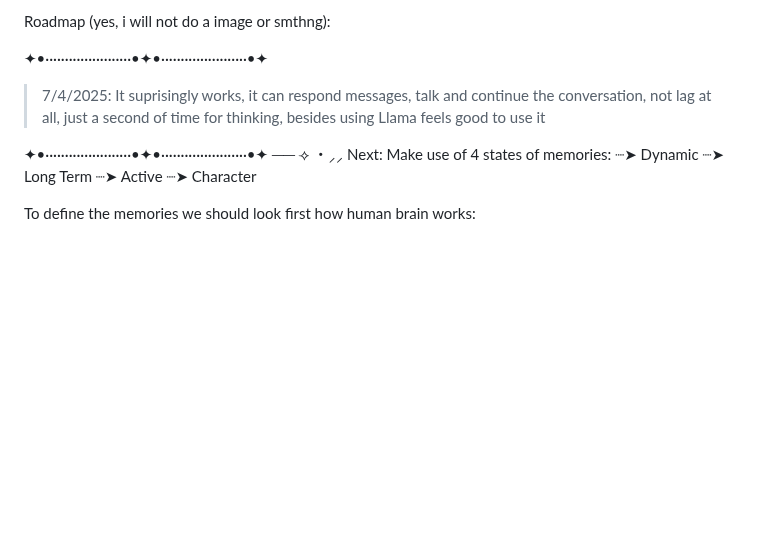
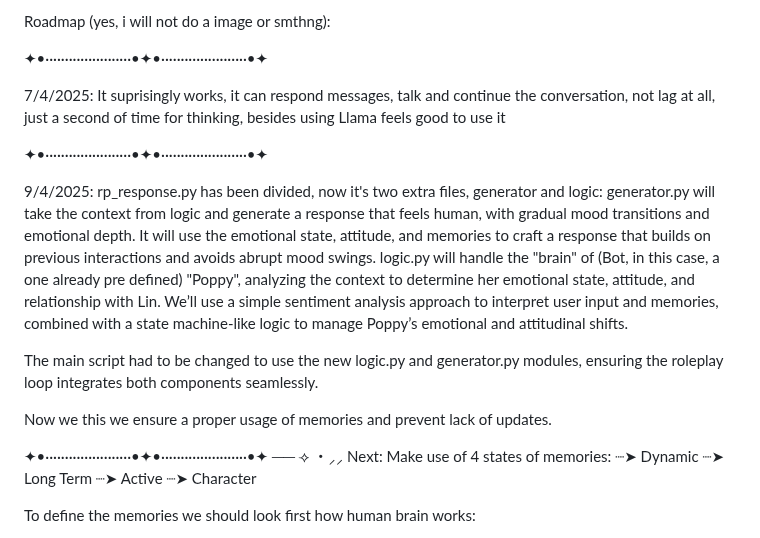
Before and after one commit to Lianela/Project_Alyssa, a Markdown page: README.md, the part around the change. Drawn GitHub-style; blank space fills up the shorter version.

```diff
--- a/README.md
+++ b/README.md
@@ -4,8 +4,19 @@ Roadmap (yes, i will not do a image or smthng):
 
 ✦•······················•✦•······················•✦
 
-> 7/4/2025:
+7/4/2025:
 It suprisingly works, it can respond messages, talk and continue the conversation, not lag at all, just a second of time for thinking, besides using Llama feels good to use it
+
+✦•······················•✦•······················•✦
+
+9/4/2025:
+rp_response.py has been divided, now it's two extra files, generator and logic:
+generator.py will take the context from logic and generate a response that feels human, with gradual mood transitions and emotional depth. It will use the emotional state, attitude, and memories to craft a response that builds on previous interactions and avoids abrupt mood swings.
+logic.py will handle the "brain" of (Bot, in this case, a one already pre defined) "Poppy", analyzing the context to determine her emotional state, attitude, and relationship with Lin. We’ll use a simple sentiment analysis approach to interpret user input and memories, combined with a state machine-like logic to manage Poppy’s emotional and attitudinal shifts.
+
+The main script had to be changed to use the new logic.py and generator.py modules, ensuring the roleplay loop integrates both components seamlessly.
+
+Now we this we ensure a proper usage of memories and prevent lack of updates.
 
 ✦•······················•✦•······················•✦
 ── ⟢ ・⸝⸝ Next:
```
